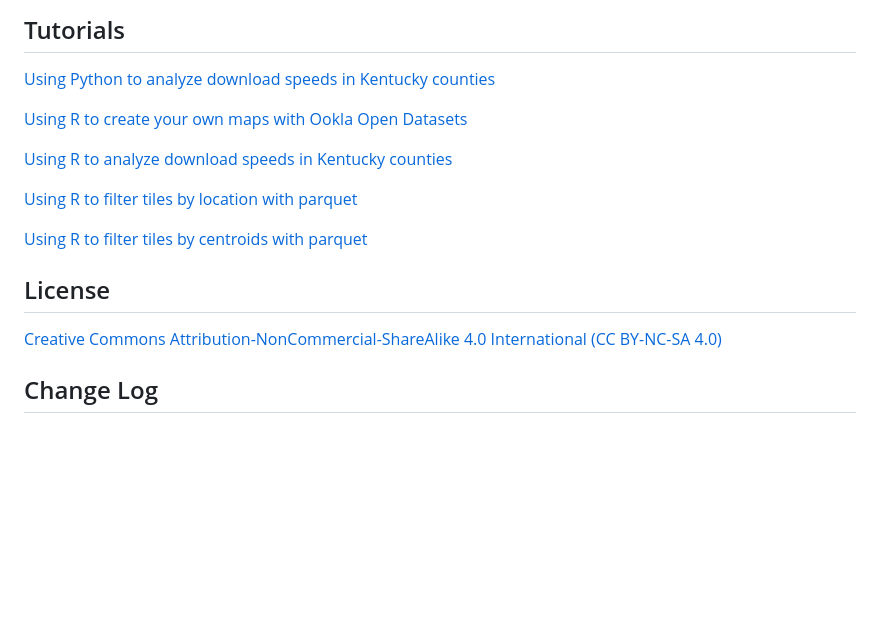
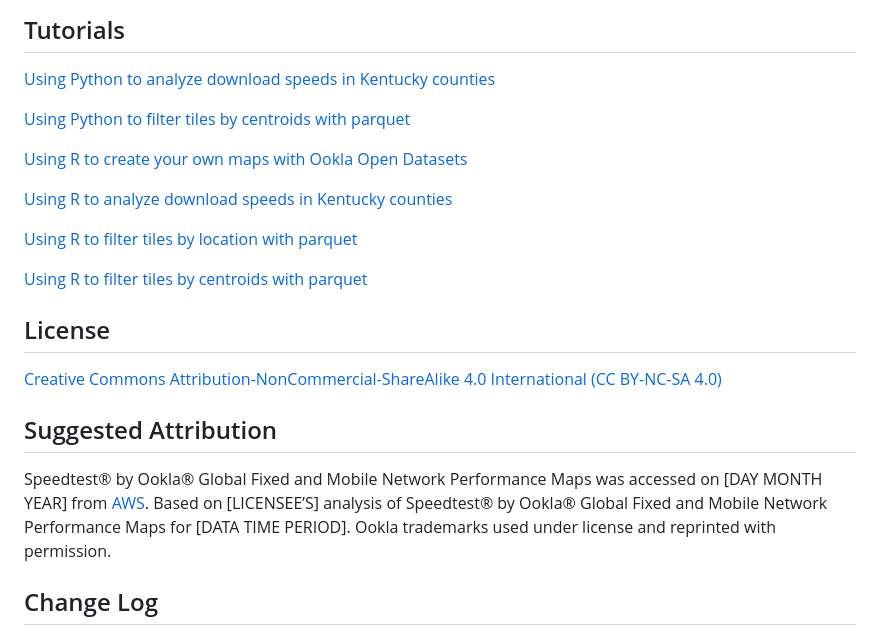
Before and after one commit to teamookla/ookla-open-data, a Markdown page: README.md, the part around the change. GitHub-like rendering; blank space fills up the shorter version.

Commit message:
update attribution

```diff
--- a/README.md
+++ b/README.md
@@ -164,6 +164,8 @@ If using R, the [ooklaOpenDataR](https://github.com/teamookla/ooklaOpenDataR) pa
 
 [Using Python to analyze download speeds in Kentucky counties](tutorials/python/aggregate_by_county/aggregate_by_county_py.ipynb)
 
+[Using Python to filter tiles by centroids with parquet](tutorials/python/filter_by_centroids/centroids.ipynb)
+
 [Using R to create your own maps with Ookla Open Datasets](https://www.ookla.com/articles/best-ookla-open-data-projects-2021)
 
 [Using R to analyze download speeds in Kentucky counties](tutorials/R/aggregate_by_county/aggregate_by_county.md)
@@ -175,6 +177,10 @@ If using R, the [ooklaOpenDataR](https://github.com/teamookla/ooklaOpenDataR) pa
 ## License
 [Creative Commons Attribution-NonCommercial-ShareAlike 4.0 International (CC BY-NC-SA 4.0)](https://creativecommons.org/licenses/by-nc-sa/4.0/)
 
+## Suggested Attribution
+
+Speedtest® by Ookla® Global Fixed and Mobile Network Performance Maps was accessed on [DAY MONTH YEAR] from [AWS](https://aws.amazon.com/marketplace/pp/prodview-breawk6ljkovm#resources). Based on [LICENSEE’S] analysis of Speedtest® by Ookla® Global Fixed and Mobile Network Performance Maps for [DATA TIME PERIOD]. Ookla trademarks used under license and reprinted with permission.
+
 ## Change Log
 
 * **2023-02-23** Loaded latency values added as `avg_lat_down_ms` and `avg_lat_up_ms`. [Loaded latency](https://www.ookla.com/articles/introducing-loaded-latency#:~:text=The%20loaded%20latency%20test%20measures,it%20is%20not%20in%20use.) measures how network load impacts network responsiveness, or latency. These values are only available in Parquet format.
```
